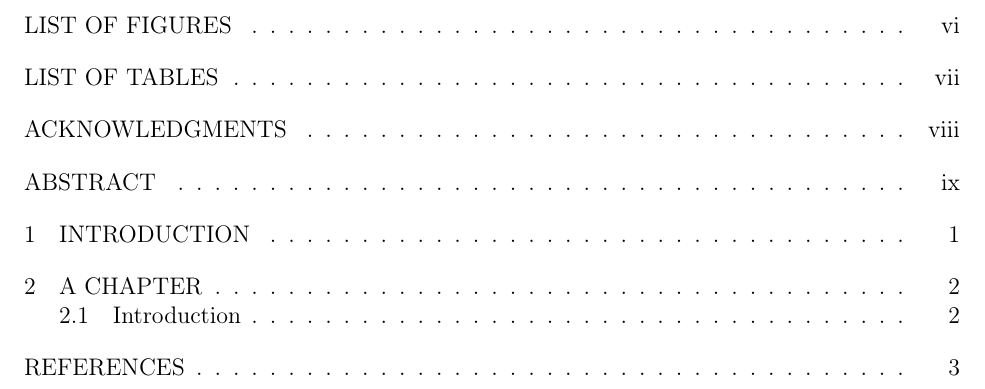
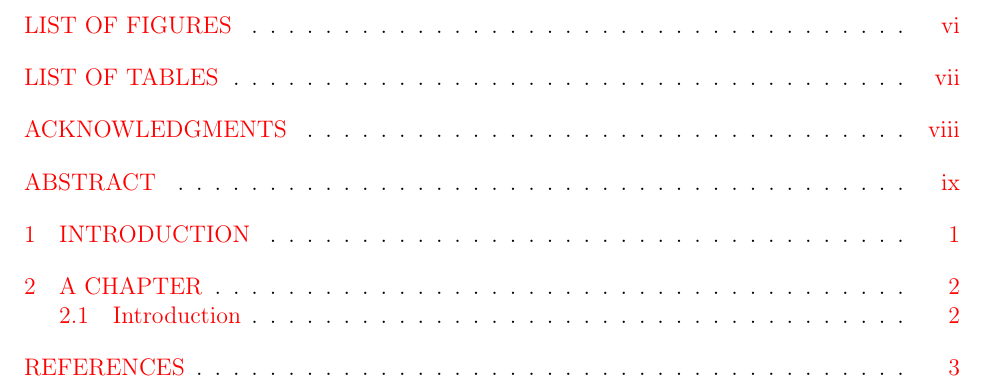
Before and after one commit to mvzink/ucetd-latex, a LaTeX thesis (thesis.tex): part of page 5 of 12, cut so that both start at the same text. Compiled offline with pdfLaTeX.

Commit message:
unicode is default, colors are acceptable
Colleen Mullarkey (Dissertation Office)
July 22, 2022 at 1:06:07 PM CDT
> hyperlinks in color are acceptable

```diff
--- a/thesis.tex
+++ b/thesis.tex
@@ -28,7 +28,7 @@
 \usepackage{doi}
 \usepackage{xurl}
 \hypersetup{bookmarksnumbered,
-            unicode,
+            colorlinks,
             linktoc=all,
             pdftitle={\thesistitle},
             pdfauthor={\thesisauthor},
```
